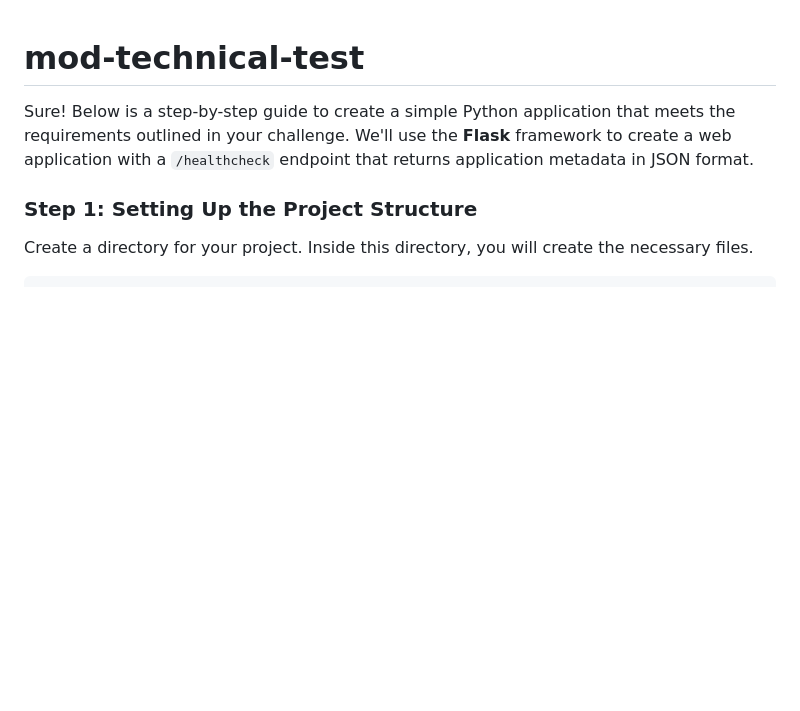
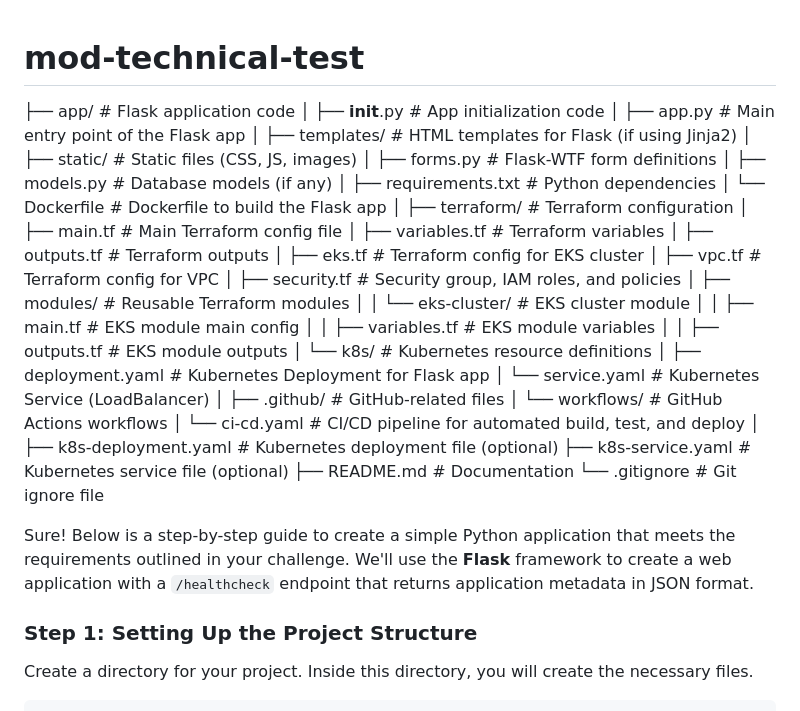
Before and after one commit to Raksha2024/gab-test-mod, a Markdown page: README.md, the part around the change. Rendered like a GitHub page; blank space fills up the shorter version.

```diff
--- a/README.md
+++ b/README.md
@@ -1,4 +1,40 @@
 # mod-technical-test
+
+├── app/                               # Flask application code
+│   ├── __init__.py                    # App initialization code
+│   ├── app.py                         # Main entry point of the Flask app
+│   ├── templates/                     # HTML templates for Flask (if using Jinja2)
+│   ├── static/                        # Static files (CSS, JS, images)
+│   ├── forms.py                       # Flask-WTF form definitions
+│   ├── models.py                      # Database models (if any)
+│   ├── requirements.txt               # Python dependencies
+│   └── Dockerfile                     # Dockerfile to build the Flask app
+│
+├── terraform/                         # Terraform configuration
+│   ├── main.tf                        # Main Terraform config file
+│   ├── variables.tf                   # Terraform variables
+│   ├── outputs.tf                     # Terraform outputs
+│   ├── eks.tf                         # Terraform config for EKS cluster
+│   ├── vpc.tf                         # Terraform config for VPC
+│   ├── security.tf                    # Security group, IAM roles, and policies
+│   ├── modules/                       # Reusable Terraform modules
+│   │   └── eks-cluster/               # EKS cluster module
+│   │       ├── main.tf                # EKS module main config
+│   │       ├── variables.tf           # EKS module variables
+│   │       ├── outputs.tf             # EKS module outputs
+│   └── k8s/                           # Kubernetes resource definitions
+│       ├── deployment.yaml            # Kubernetes Deployment for Flask app
+│       └── service.yaml               # Kubernetes Service (LoadBalancer)
+│
+├── .github/                           # GitHub-related files
+│   └── workflows/                     # GitHub Actions workflows
+│       └── ci-cd.yaml                 # CI/CD pipeline for automated build, test, and deploy
+│
+├── k8s-deployment.yaml                # Kubernetes deployment file (optional)
+├── k8s-service.yaml                   # Kubernetes service file (optional)
+├── README.md                          # Documentation
+└── .gitignore                         # Git ignore file
+
 
 Sure! Below is a step-by-step guide to create a simple Python application that meets the requirements outlined in your challenge. We'll use the **Flask** framework to create a web application with a `/healthcheck` endpoint that returns application metadata in JSON format.
 
```
